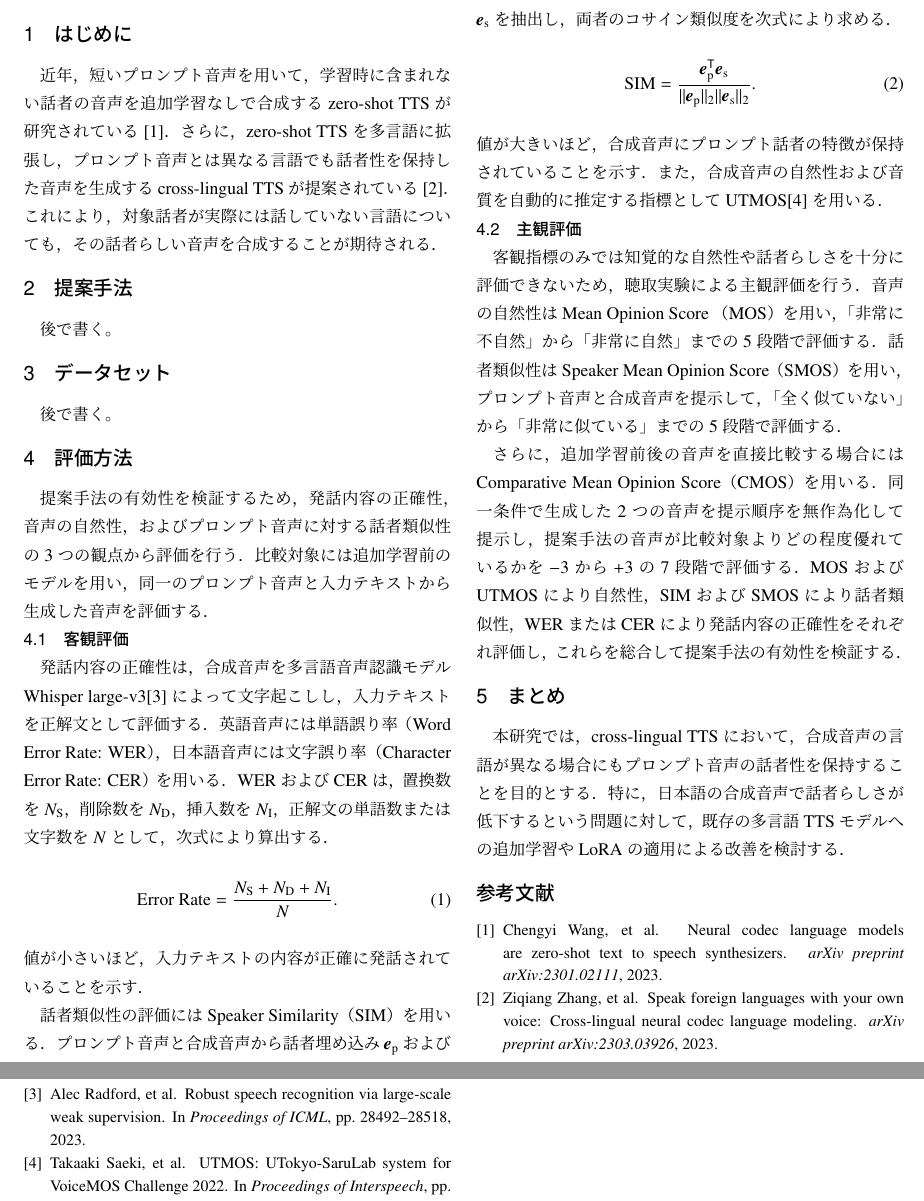
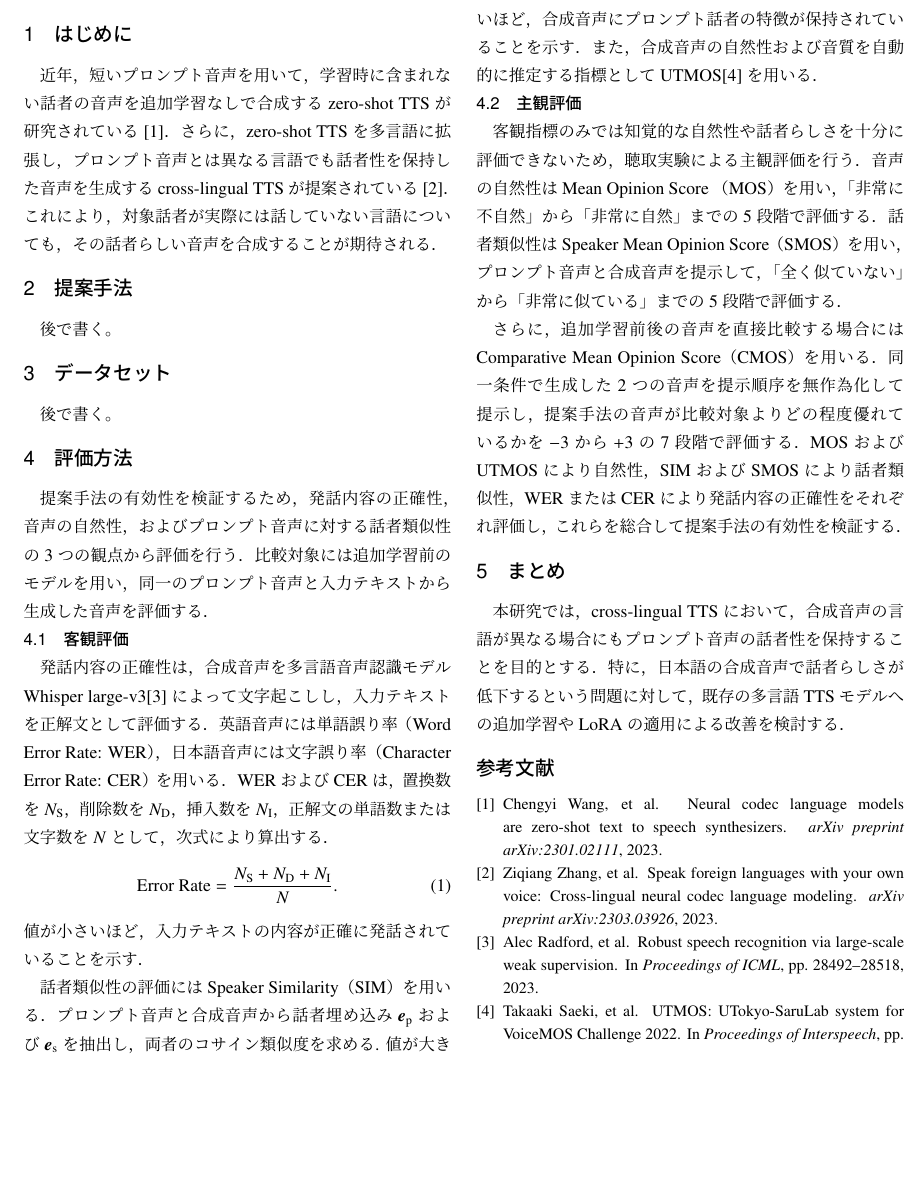
Before and after one commit to shuheikomatsuki/thesis_latex, a LaTeX CV (template.tex): two parts of pages 1 and 2 of 2 before the commit and part of page 1 of 2 after it, the two joined at a grey line, cut so that both start at the same text, the shorter picture padded with empty space. The pictures show the PDF file template.pdf that the author committed with the source.

Commit message:
minor fix

```diff
--- a/template.tex
+++ b/template.tex
@@ -85,14 +85,15 @@ $N_{\mathrm{S}}$，削除数を$N_{\mathrm{D}}$，挿入数を$N_{\mathrm{I}}$
 話者類似性の評価にはSpeaker Similarity（SIM）を用いる．
 プロンプト音声と合成音声から話者埋め込み
 $\boldsymbol{e}_{\mathrm{p}}$および$\boldsymbol{e}_{\mathrm{s}}$を抽出し，
-両者のコサイン類似度を次式により求める．
-\begin{equation}
-  \mathrm{SIM}
-  = \frac{\boldsymbol{e}_{\mathrm{p}}^{\mathsf{T}}
-  \boldsymbol{e}_{\mathrm{s}}}
-  {\lVert\boldsymbol{e}_{\mathrm{p}}\rVert_2
-  \lVert\boldsymbol{e}_{\mathrm{s}}\rVert_2}.
-\end{equation}
+両者のコサイン類似度を求める.
+% 両者のコサイン類似度を次式により求める．
+% \begin{equation}
+%   \mathrm{SIM}
+%   = \frac{\boldsymbol{e}_{\mathrm{p}}^{\mathsf{T}}
+%   \boldsymbol{e}_{\mathrm{s}}}
+%   {\lVert\boldsymbol{e}_{\mathrm{p}}\rVert_2
+%   \lVert\boldsymbol{e}_{\mathrm{s}}\rVert_2}.
+% \end{equation}
 値が大きいほど，合成音声にプロンプト話者の特徴が保持されていることを
 示す．また，合成音声の自然性および音質を自動的に推定する指標として
 UTMOS\cite{Saeki2022UTMOS}を用いる．
```
Also changed, not shown: template.pdf.
